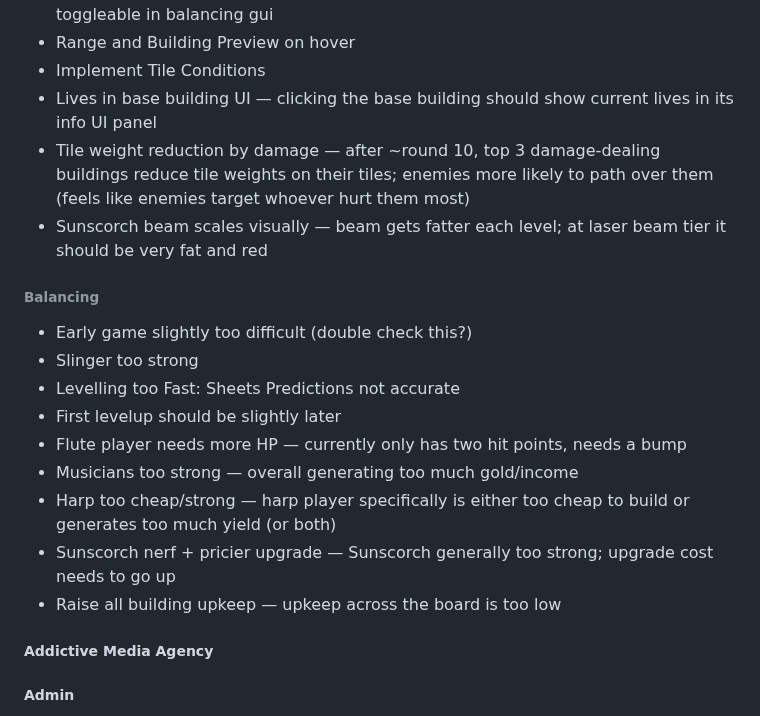
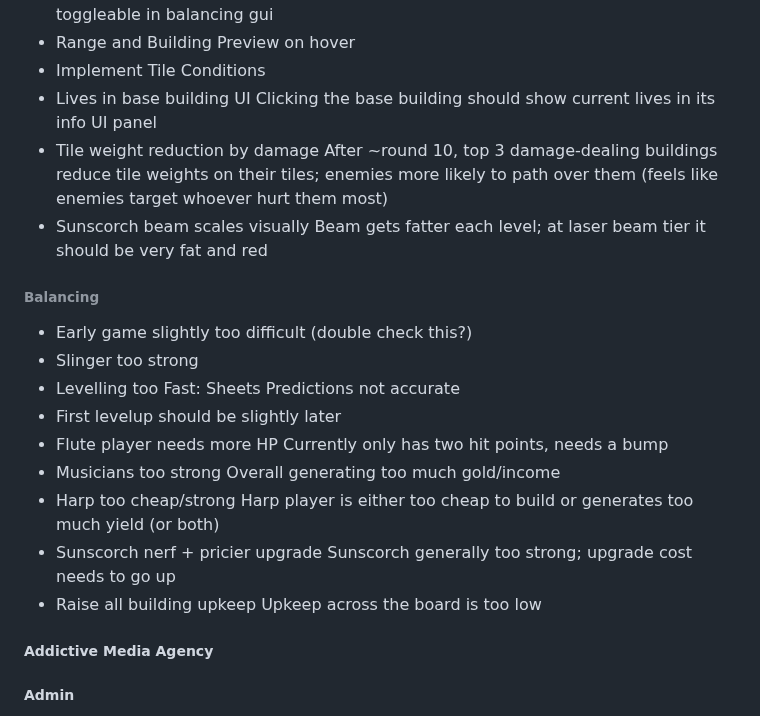
Before and after one commit to SeraphinHesse/secondbrain, a Markdown page: ToDo.md, the part around one of its changes. GitHub-like rendering.

Commit message:
Fix todo description formatting to use indented convention
https://claude.ai/code/session_01QZkAwwYSvuCRuptayQtgEZ

```diff
--- a/ToDo.md
+++ b/ToDo.md
@@ -61,9 +64,12 @@
 this should be toggleable in balancing gui
 * Range and Building Preview on hover
 * Implement Tile Conditions
-* Lives in base building UI — clicking the base building should show current lives in its info UI panel
-* Tile weight reduction by damage — after ~round 10, top 3 damage-dealing buildings reduce tile weights on their tiles; enemies more likely to path over them (feels like enemies target whoever hurt them most)
-* Sunscorch beam scales visually — beam gets fatter each level; at laser beam tier it should be very fat and red
+* Lives in base building UI
+  Clicking the base building should show current lives in its info UI panel
+* Tile weight reduction by damage
+  After ~round 10, top 3 damage-dealing buildings reduce tile weights on their tiles; enemies more likely to path over them (feels like enemies target whoever hurt them most)
+* Sunscorch beam scales visually
+  Beam gets fatter each level; at laser beam tier it should be very fat and red
 
 
 
@@ -73,11 +79,16 @@ this should be toggleable in balancing gui
 * Slinger too strong
 * Levelling too Fast: Sheets Predictions not accurate
 * First levelup should be slightly later
-* Flute player needs more HP — currently only has two hit points, needs a bump
-* Musicians too strong — overall generating too much gold/income
-* Harp too cheap/strong — harp player specifically is either too cheap to build or generates too much yield (or both)
-* Sunscorch nerf + pricier upgrade — Sunscorch generally too strong; upgrade cost needs to go up
-* Raise all building upkeep — upkeep across the board is too low
+* Flute player needs more HP
+  Currently only has two hit points, needs a bump
+* Musicians too strong
+  Overall generating too much gold/income
+* Harp too cheap/strong
+  Harp player is either too cheap to build or generates too much yield (or both)
+* Sunscorch nerf + pricier upgrade
+  Sunscorch generally too strong; upgrade cost needs to go up
+* Raise all building upkeep
+  Upkeep across the board is too low
 
 
 
```
Also changed, not shown: other parts of ToDo.md (+6 -3 lines).
